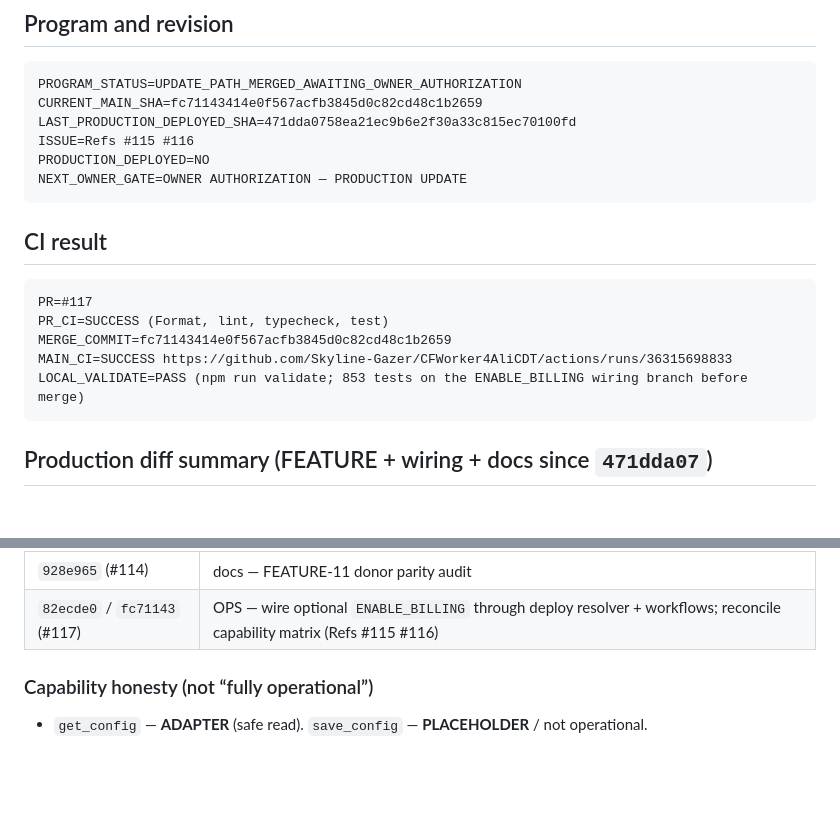
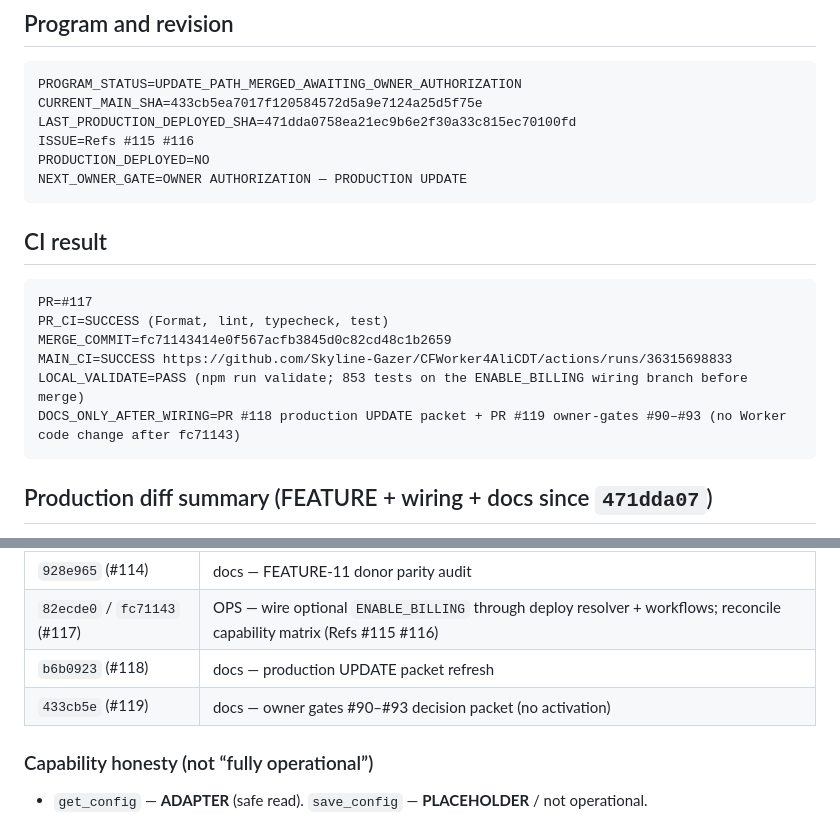
Before and after one commit to Skyline-Gazer/CFWorker4AliCDT, a Markdown page: docs/release/p7-web-console-production-update-packet.md, 2 parts joined by grey strips. GitHub-like rendering; blank space fills up the shorter version.

Commit message:
docs: set UPDATE packet CURRENT_MAIN_SHA to tip 433cb5e (Refs #115)
Docs-only tip advance after #118/#119; Worker wiring tip remains fc71143.
PRODUCTION_DEPLOYED=NO.

````diff
--- a/docs/release/p7-web-console-production-update-packet.md
+++ b/docs/release/p7-web-console-production-update-packet.md
@@ -7,7 +7,7 @@ an owner review packet only. It authorizes **no production deployment**.
 
 ```text
 PROGRAM_STATUS=UPDATE_PATH_MERGED_AWAITING_OWNER_AUTHORIZATION
-CURRENT_MAIN_SHA=fc71143414e0f567acfb3845d0c82cd48c1b2659
+CURRENT_MAIN_SHA=433cb5ea7017f120584572d5a9e7124a25d5f75e
 LAST_PRODUCTION_DEPLOYED_SHA=471dda0758ea21ec9b6e2f30a33c815ec70100fd
 ISSUE=Refs #115 #116
 PRODUCTION_DEPLOYED=NO
@@ -22,6 +22,7 @@ PR_CI=SUCCESS (Format, lint, typecheck, test)
 MERGE_COMMIT=fc71143414e0f567acfb3845d0c82cd48c1b2659
 MAIN_CI=SUCCESS https://github.com/Skyline-Gazer/CFWorker4AliCDT/actions/runs/36315698833
 LOCAL_VALIDATE=PASS (npm run validate; 853 tests on the ENABLE_BILLING wiring branch before merge)
+DOCS_ONLY_AFTER_WIRING=PR #118 production UPDATE packet + PR #119 owner-gates #90–#93 (no Worker code change after fc71143)
 ```
 
 ## Production diff summary (FEATURE + wiring + docs since `471dda07`)
@@ -38,6 +39,8 @@ Commits on current `main` after last deployed production SHA `471dda07`:
 | `9dd1e07` (#113) | FEATURE — fail-closed Telegram test send + `telegram_configured` flag |
 | `928e965` (#114) | docs — FEATURE-11 donor parity audit |
 | `82ecde0` / `fc71143` (#117) | OPS — wire optional `ENABLE_BILLING` through deploy resolver + workflows; reconcile capability matrix (Refs #115 #116) |
+| `b6b0923` (#118) | docs — production UPDATE packet refresh |
+| `433cb5e` (#119) | docs — owner gates #90–#93 decision packet (no activation) |
 
 ### Capability honesty (not “fully operational”)
 
````
